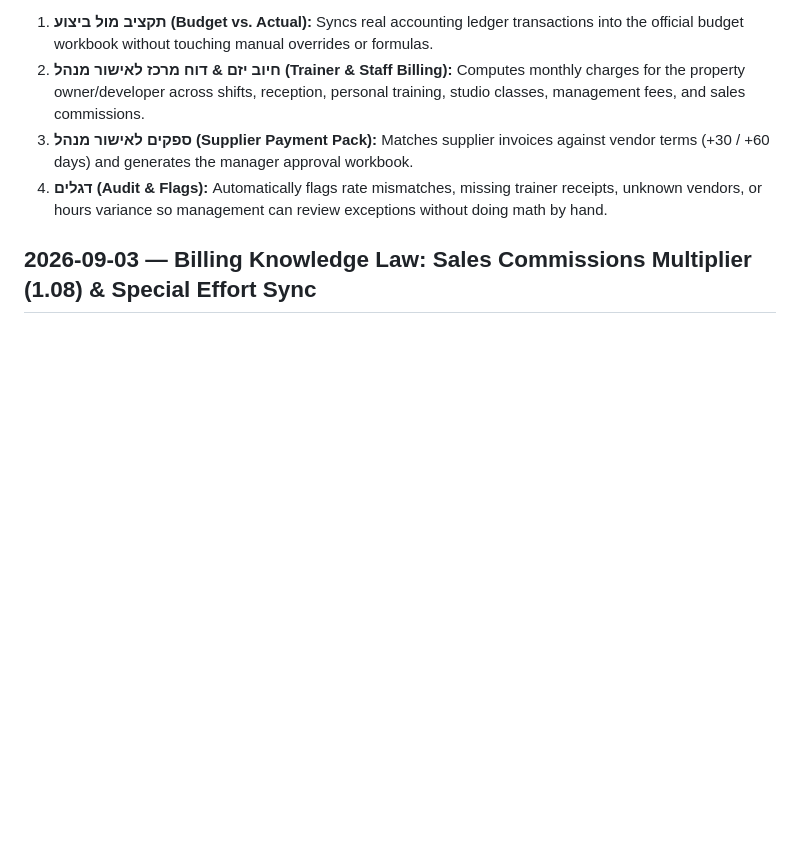
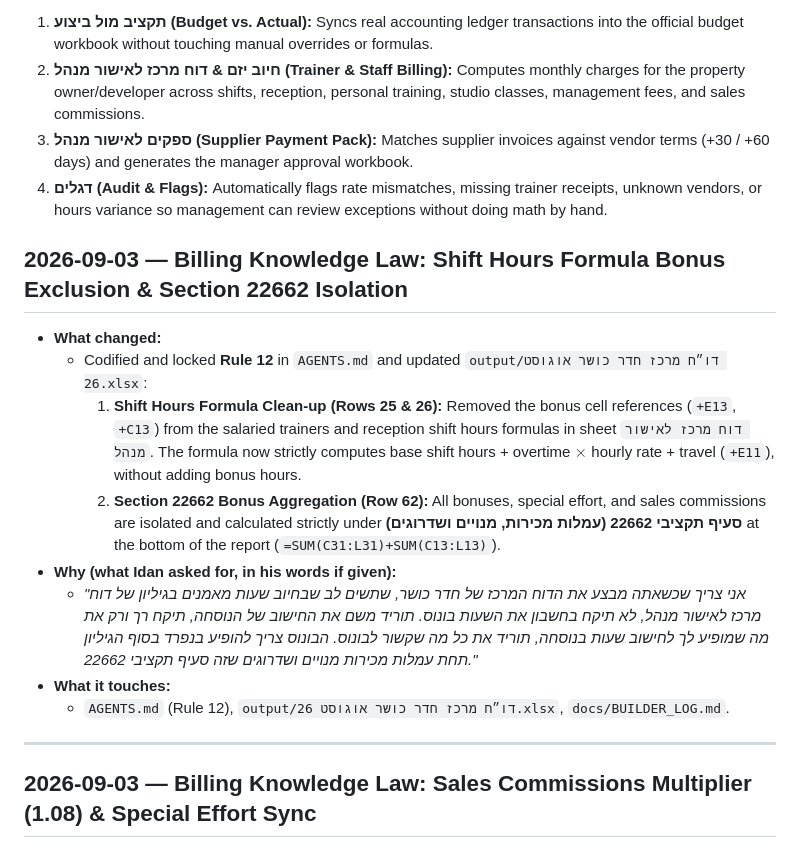
Before and after one commit to idan1999-cmd/gym-recon, a Markdown page: docs/BUILDER_LOG.md, the part around the change. Rendered like a GitHub page; blank space fills up the shorter version.

Commit message:
docs(rules): add Rule 12 for bonus exclusion from shift hours formula and isolation under section 22662

```diff
--- a/docs/BUILDER_LOG.md
+++ b/docs/BUILDER_LOG.md
@@ -9,6 +9,19 @@ The system takes these raw inputs, performs automated OCR and three-way reconcil
 2. **חיוב יזם & דוח מרכז לאישור מנהל (Trainer & Staff Billing):** Computes monthly charges for the property owner/developer across shifts, reception, personal training, studio classes, management fees, and sales commissions.
 3. **ספקים לאישור מנהל (Supplier Payment Pack):** Matches supplier invoices against vendor terms (+30 / +60 days) and generates the manager approval workbook.
 4. **דגלים (Audit & Flags):** Automatically flags rate mismatches, missing trainer receipts, unknown vendors, or hours variance so management can review exceptions without doing math by hand.
+
+## 2026-09-03 — Billing Knowledge Law: Shift Hours Formula Bonus Exclusion & Section 22662 Isolation
+
+- **What changed:**
+  - Codified and locked **Rule 12** in `AGENTS.md` and updated `output/דו״ח מרכז חדר כושר אוגוסט 26.xlsx`:
+    1. **Shift Hours Formula Clean-up (Rows 25 & 26):** Removed the bonus cell references (`+E13`, `+C13`) from the salaried trainers and reception shift hours formulas in sheet `דוח מרכז לאישור מנהל`. The formula now strictly computes base shift hours + overtime $\times$ hourly rate + travel (`+E11`), without adding bonus hours.
+    2. **Section 22662 Bonus Aggregation (Row 62):** All bonuses, special effort, and sales commissions are isolated and calculated strictly under **סעיף תקציבי 22662 (עמלות מכירות, מנויים ושדרוגים)** at the bottom of the report (`=SUM(C31:L31)+SUM(C13:L13)`).
+- **Why (what Idan asked for, in his words if given):**
+  - *"אני צריך שכשאתה מבצע את הדוח המרכז של חדר כושר, שתשים לב שבחיוב שעות מאמנים בגיליון של דוח מרכז לאישור מנהל, לא תיקח בחשבון את השעות בונוס. תוריד משם את החישוב של הנוסחה, תיקח רך ורק את מה שמופיע לך לחישוב שעות בנוסחה, תוריד את כל מה שקשור לבונוס. הבונוס צריך להופיע בנפרד בסוף הגיליון תחת עמלות מכירות מנויים ושדרוגים שזה סעיף תקציבי 22662."*
+- **What it touches:**
+  - `AGENTS.md` (Rule 12), `output/דו״ח מרכז חדר כושר אוגוסט 26.xlsx`, `docs/BUILDER_LOG.md`.
+
+---
 
 ## 2026-09-03 — Billing Knowledge Law: Sales Commissions Multiplier (1.08) & Special Effort Sync
 
```
Also changed, not shown: AGENTS.md (+3 -0 lines).
